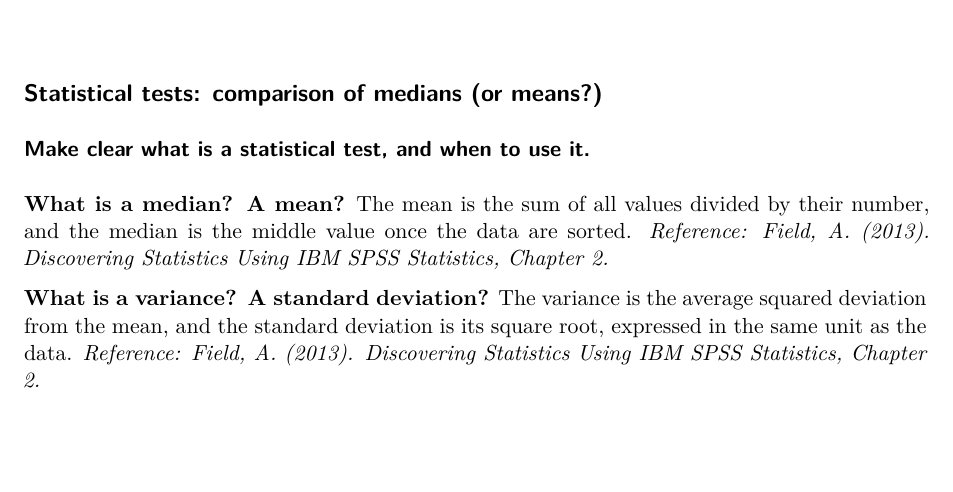
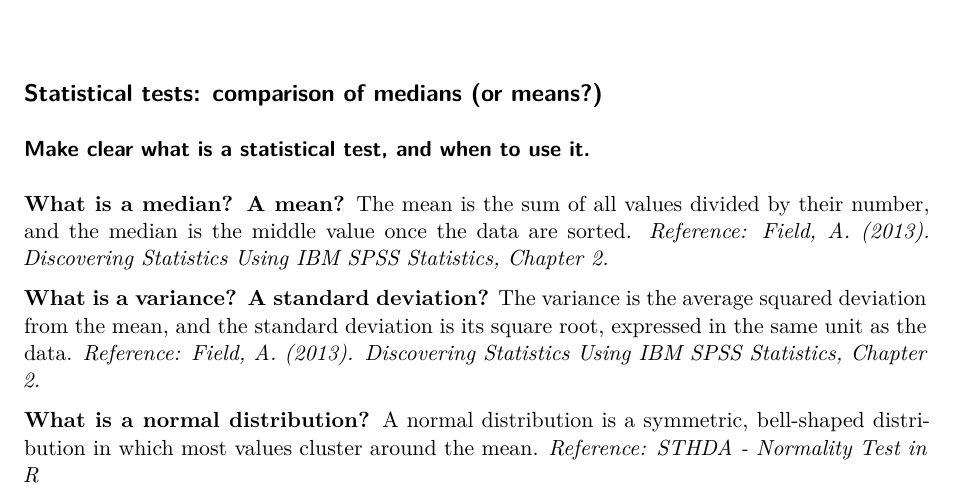
Before and after one commit to tuba1079/IEAP-Series02-RStudio, a Quarto document (Doc-RStudioSeries02.qmd): part of the page, cut so that both start at the same text, the shorter picture padded with empty space. Rendered offline with R 4.5, knitr and Pandoc in place of Quarto, then LaTeX, with nearby package versions; drawn as R Markdown's standard PDF in place of the format the file asks for.

Commit message:
Add normal distribution definition
This update expands the RStudio series documentation by adding a brief explanation of the normal distribution, including its bell-shaped, symmetric characteristics around the mean. It also includes a reference to the STHDA normality test resource to support the concept.

```diff
--- a/Doc-RStudioSeries02.qmd
+++ b/Doc-RStudioSeries02.qmd
@@ -20,3 +20,5 @@ format:
 
 
 **What is a variance? A standard deviation?** The variance is the average squared deviation from the mean, and the standard deviation is its square root, expressed in the same unit as the data. *Reference: Field, A. (2013). Discovering Statistics Using IBM SPSS Statistics, Chapter 2.*
+
+**What is a normal distribution?** A normal distribution is a symmetric, bell-shaped distribution in which most values cluster around the mean. *Reference: STHDA - Normality Test in R*
```
